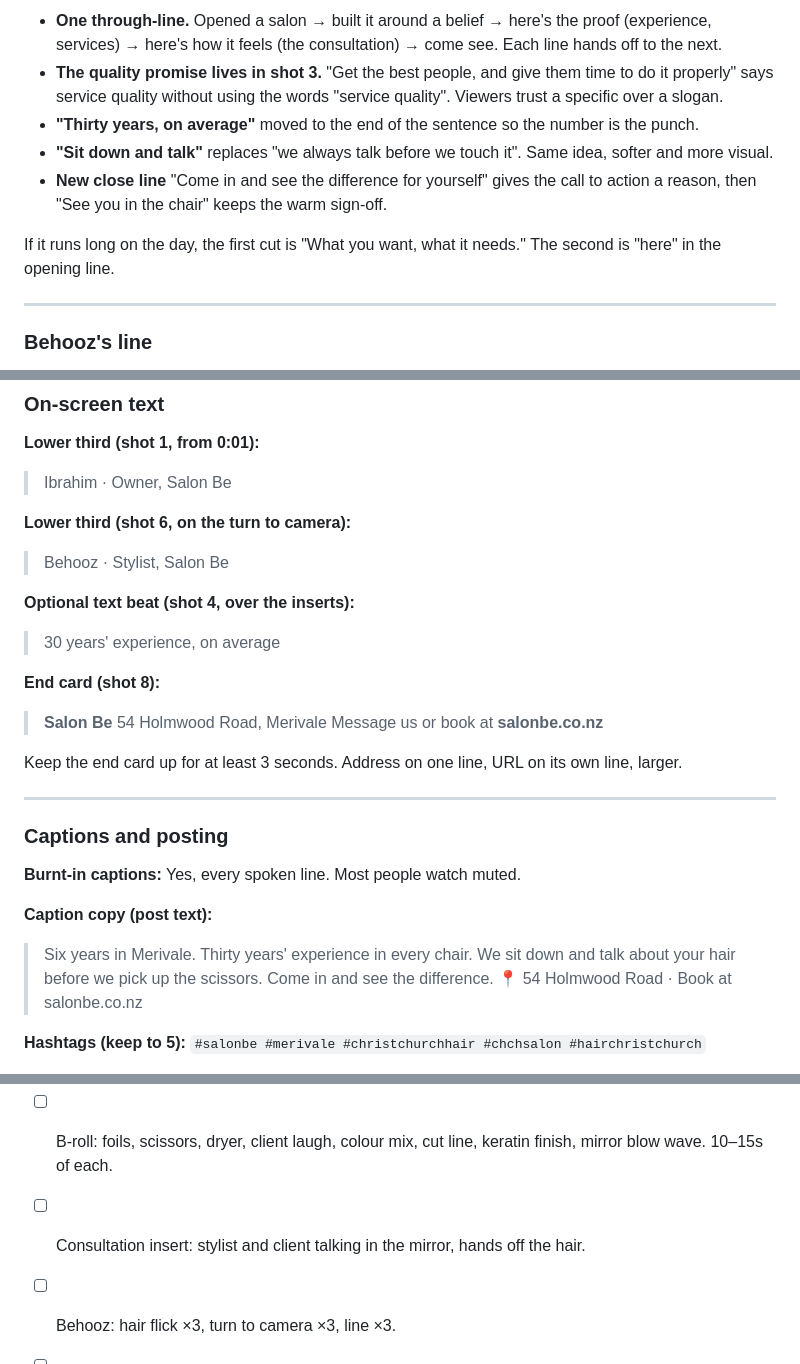
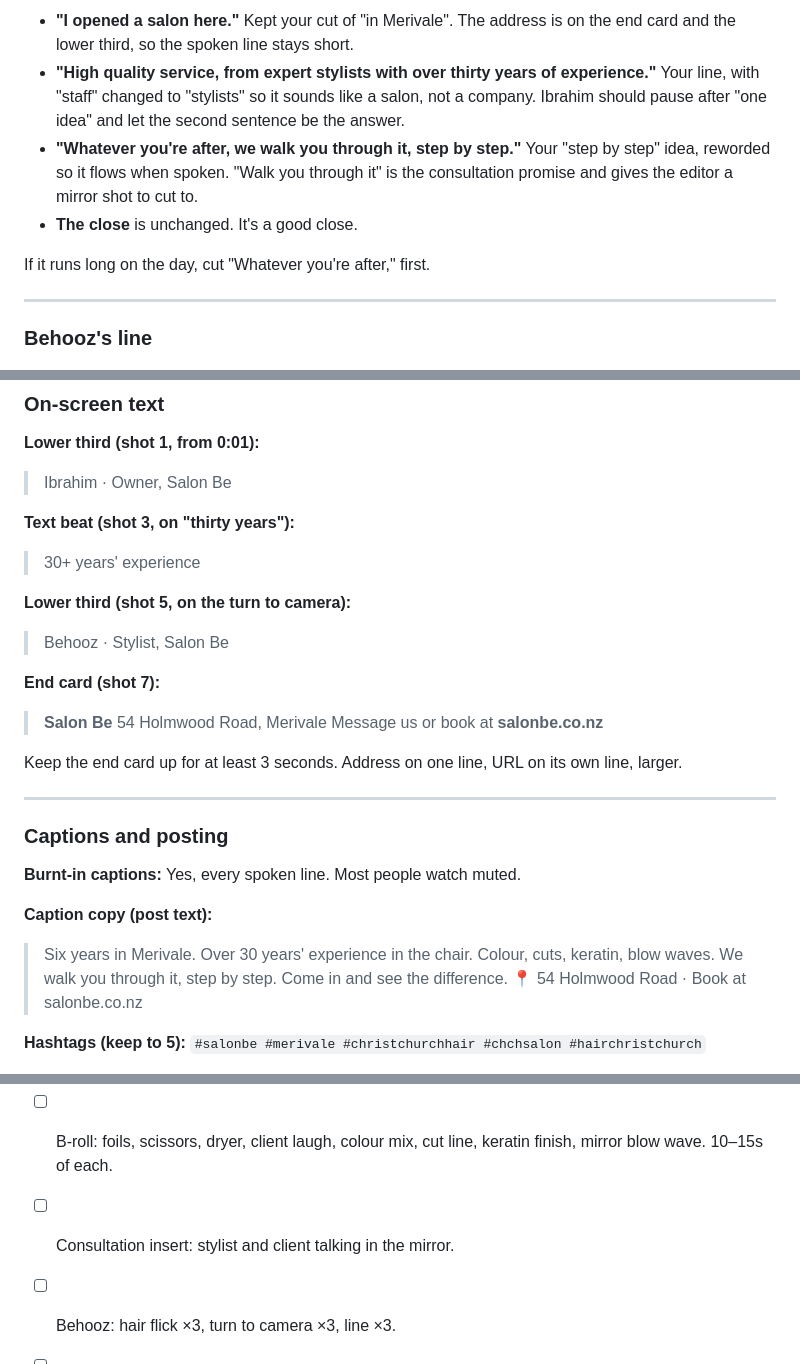
Before and after one commit to yoonryan11-coder/Ryan-codes-, a Markdown page: content/salon-be/video-1-promo.md, 3 parts joined by grey strips. Rendered like a GitHub page.

```diff
--- a/content/salon-be/video-1-promo.md
+++ b/content/salon-be/video-1-promo.md
@@ -54,11 +51,10 @@
 
-- **One through-line.** Opened a salon → built it around a belief → here's the proof (experience, services) → here's how it feels (the consultation) → come see. Each line hands off to the next.
-- **The quality promise lives in shot 3.** "Get the best people, and give them time to do it properly" says service quality without using the words "service quality". Viewers trust a specific over a slogan.
-- **"Thirty years, on average"** moved to the end of the sentence so the number is the punch.
-- **"Sit down and talk"** replaces "we always talk before we touch it". Same idea, softer and more visual.
-- **New close line** "Come in and see the difference for yourself" gives the call to action a reason, then "See you in the chair" keeps the warm sign-off.
+- **"I opened a salon here."** Kept your cut of "in Merivale". The address is on the end card and the lower third, so the spoken line stays short.
+- **"High quality service, from expert stylists with over thirty years of experience."** Your line, with "staff" changed to "stylists" so it sounds like a salon, not a company. Ibrahim should pause after "one idea" and let the second sentence be the answer.
+- **"Whatever you're after, we walk you through it, step by step."** Your "step by step" idea, reworded so it flows when spoken. "Walk you through it" is the consultation promise and gives the editor a mirror shot to cut to.
+- **The close** is unchanged. It's a good close.
 
-If it runs long on the day, the first cut is "What you want, what it needs." The second is "here" in the opening line.
+If it runs long on the day, cut "Whatever you're after," first.
 
 ---
 
@@ -80,13 +76,13 @@ One breath. If a take runs long, cut it in the edit rather than reshooting.
 **Lower third (shot 1, from 0:01):**
 > Ibrahim · Owner, Salon Be
 
-**Lower third (shot 6, on the turn to camera):**
+**Text beat (shot 3, on "thirty years"):**
+> 30+ years' experience
+
+**Lower third (shot 5, on the turn to camera):**
 > Behooz · Stylist, Salon Be
 
-**Optional text beat (shot 4, over the inserts):**
-> 30 years' experience, on average
-
-**End card (shot 8):**
+**End card (shot 7):**
 > **Salon Be**
 > 54 Holmwood Road, Merivale
 > Message us or book at **salonbe.co.nz**
@@ -100,8 +96,8 @@ Keep the end card up for at least 3 seconds. Address on one line, URL on its own
 **Burnt-in captions:** Yes, every spoken line. Most people watch muted.
 
 **Caption copy (post text):**
-> Six years in Merivale. Thirty years' experience in every chair.
-> We sit down and talk about your hair before we pick up the scissors.
+> Six years in Merivale. Over 30 years' experience in the chair.
+> Colour, cuts, keratin, blow waves. We walk you through it, step by step.
 > Come in and see the difference.
 > 📍 54 Holmwood Road · Book at salonbe.co.nz
 
@@ -116,7 +112,7 @@ Keep the end card up for at least 3 seconds. Address on one line, URL on its own
 
 - [ ] Ibrahim: two takes of each line, one warm, one a touch faster.
 - [ ] B-roll: foils, scissors, dryer, client laugh, colour mix, cut line, keratin finish, mirror blow wave. 10–15s of each.
-- [ ] Consultation insert: stylist and client talking in the mirror, hands off the hair.
+- [ ] Consultation insert: stylist and client talking in the mirror.
 - [ ] Behooz: hair flick ×3, turn to camera ×3, line ×3.
 - [ ] Floor walk-through with Ibrahim ×2.
 - [ ] Clean room tone, 30s, for the edit.
```
Also changed, not shown: other parts of content/salon-be/video-1-promo.md (+14 -17 lines).
